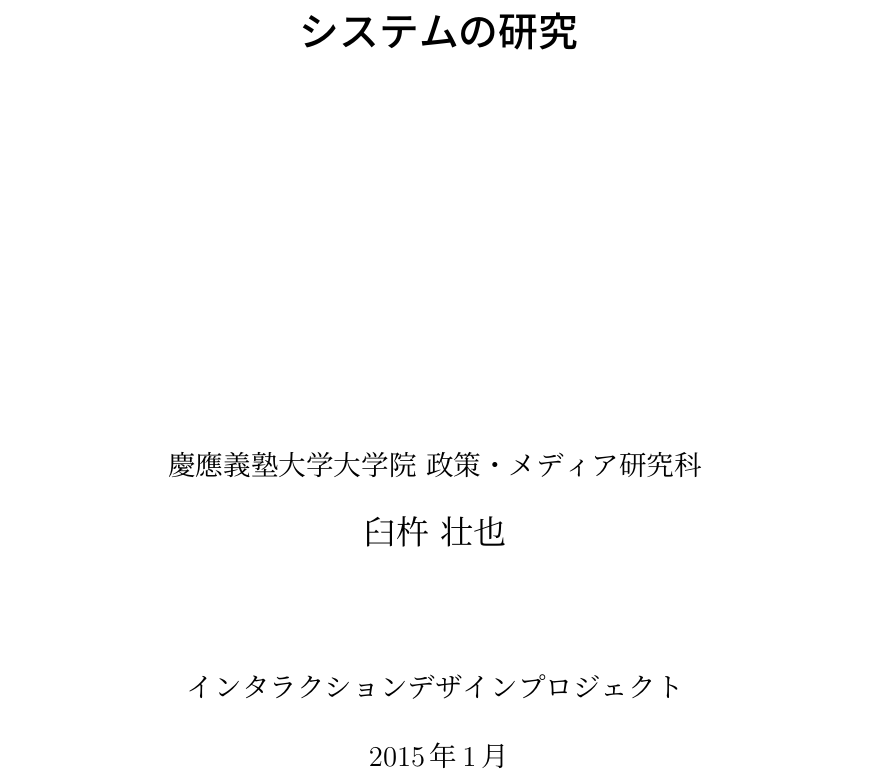
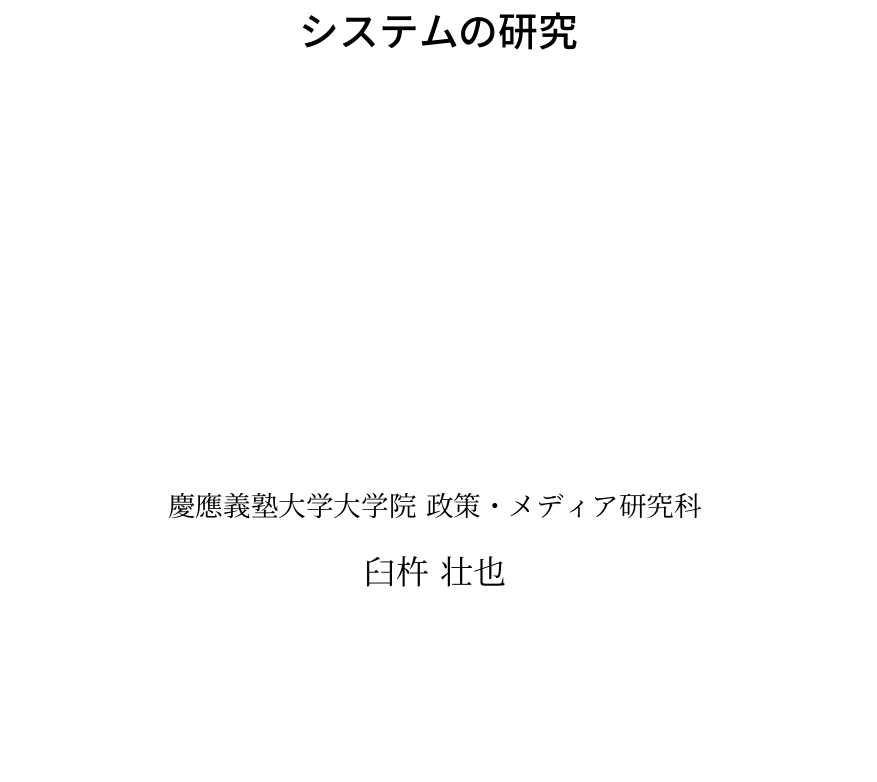
Before and after one commit to marutaru/master-thesis, a LaTeX thesis (main.tex): part of page 1 of 55, cut so that both start at the same text, the shorter picture padded with empty space. Compiled offline with pLaTeX and dvipdfmx.

Commit message:
final fix puls alpha

```diff
--- a/main.tex
+++ b/main.tex
@@ -42,8 +42,8 @@
 \jhyear  {26}                                   % 平成○年度
 \jsyear  {2014}                                 % 西暦○年度
 \jkeyword  {IME、日本語入力、コンテキスト、推薦}     % 論文のキーワード
-\jproject{インタラクションデザインプロジェクト} %プロジェクト名
-\jdate{2015年1月}
+\jproject{} %プロジェクト名
+\jdate{}
 
 % 英語情報（必要なら）
 \eclass  {Master's Thesis}                            % 論文種別
@@ -54,8 +54,8 @@
 \eyear  {2014}                                        % 西暦○年度
 \ekeyword  {Input Method Editor,
             Japanese Input, Context, Recommend}          % 論文のキーワード
-\eproject{Interaction Design Project}                 %プロジェクト名
-\edate{January 2015}
+\eproject{}                 %プロジェクト名
+\edate{}
 
 
 
```
Also changed, not shown: 1 other file.
